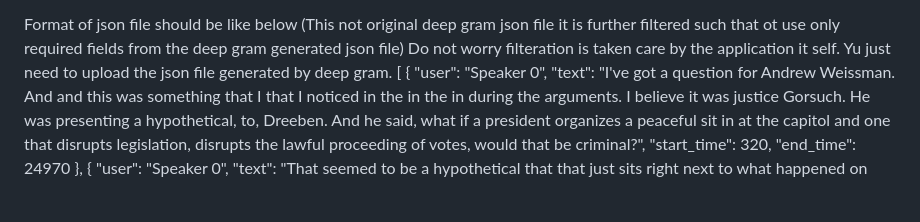
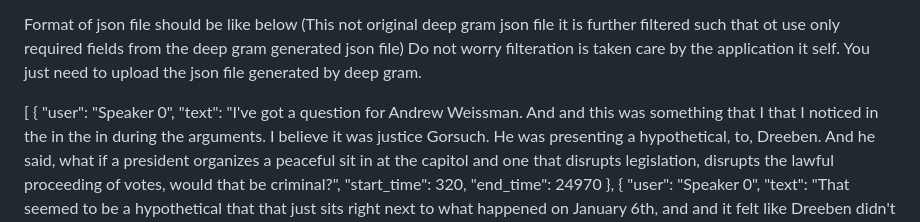
Before and after one commit to saikumarvaddepally15/MULTIVOICE_NODE_APP, a Markdown page: README.md, the part around the change. Rendered like a GitHub page; blank space fills up the shorter version.

```diff
--- a/README.md
+++ b/README.md
@@ -26,7 +26,8 @@ Generate JSON file.
 4. Use this file for further filteration which can be done internally.
 
 Format of json file should be like below (This not original deep gram json file it is further filtered such that ot use only required fields from the deep gram generated json file)
-Do not worry filteration is taken care by the application it self. Yu just need to upload the json file generated by deep gram.
+Do not worry filteration is taken care by the application it self. You just need to upload the json file generated by deep gram.  <br>
+
 [
     {
         "user": "Speaker 0",
```
